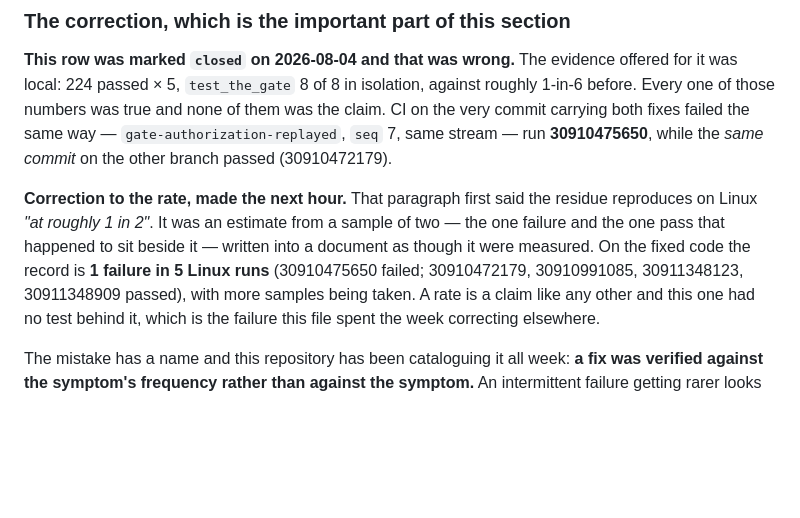
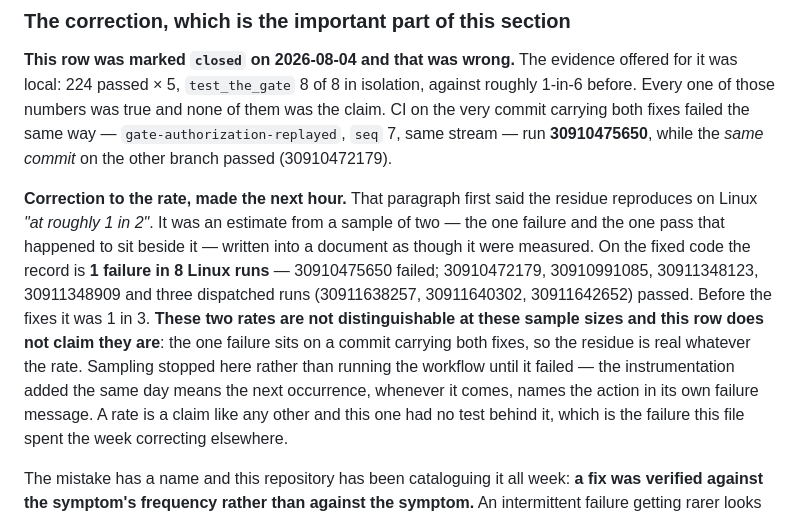
Before and after one commit to escapeboy/stozher, a Markdown page: docs/open-defects.md, the part around the change. Rendered like a GitHub page; blank space fills up the shorter version.

Commit message:
docs(DEF-7): eight Linux runs, one failure, and no claim that the rate moved
Three dispatched runs all passed, so on the fixed code the record is 1 failure
in 8 (30910475650 failed; seven passed). Before the fixes it was 1 in 3.

Those two numbers are not distinguishable at these sample sizes and the row now
says so rather than implying the fixes helped. The one failure sits on a commit
that carried both of them, which is the only fact that matters: the residue is
real whatever the rate.

Sampling stopped here rather than dispatching until it failed. The
instrumentation from earlier today means the next occurrence names the action
in its own failure message, so waiting costs nothing and burning the workflow
to force one costs someone's minutes.

Gate: gateway 225 passed, register meta-tests green. No source file changed.

Claude-Session: https://claude.ai/code/session_01S2rRF9vmuevMKJyKSb5uBm

```diff
--- a/docs/open-defects.md
+++ b/docs/open-defects.md
@@ -129,8 +129,13 @@ while the *same commit* on the other branch passed (30910472179).
 **Correction to the rate, made the next hour.** That paragraph first said the residue reproduces on
 Linux *"at roughly 1 in 2"*. It was an estimate from a sample of two — the one failure and the one
 pass that happened to sit beside it — written into a document as though it were measured. On the
-fixed code the record is **1 failure in 5 Linux runs** (30910475650 failed; 30910472179, 30910991085,
-30911348123, 30911348909 passed), with more samples being taken. A rate is a claim like any other and
+fixed code the record is **1 failure in 8 Linux runs** — 30910475650 failed; 30910472179,
+30910991085, 30911348123, 30911348909 and three dispatched runs (30911638257, 30911640302,
+30911642652) passed. Before the fixes it was 1 in 3. **These two rates are not distinguishable at
+these sample sizes and this row does not claim they are**: the one failure sits on a commit carrying
+both fixes, so the residue is real whatever the rate. Sampling stopped here rather than running the
+workflow until it failed — the instrumentation added the same day means the next occurrence, whenever
+it comes, names the action in its own failure message. A rate is a claim like any other and
 this one had no test behind it, which is the failure this file spent the week correcting elsewhere.
 
 The mistake has a name and this repository has been cataloguing it all week: **a fix was verified
```
